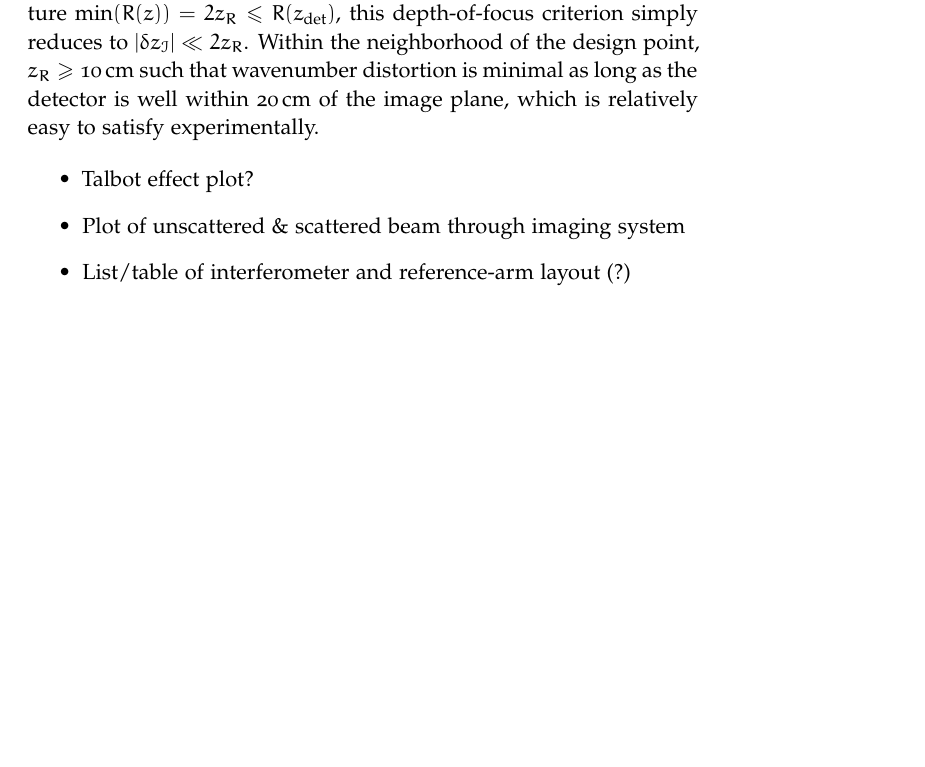
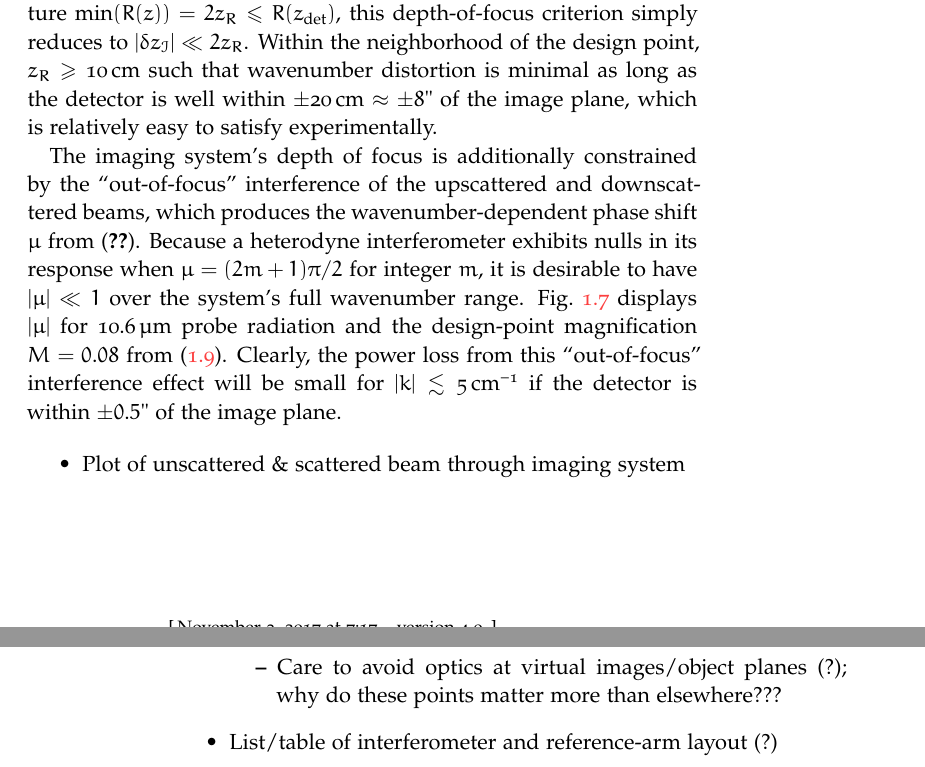
Before and after one commit to emd/thesis, a LaTeX thesis (thesis.tex, which reads Chapters/Implementation/Implementation.tex): part of page 11 of 24 before the commit and two parts of pages 11 and 12 of 24 after it, the two joined at a grey line, cut so that both start at the same text, the shorter picture padded with empty space. Compiled offline with pdfLaTeX; a missing font is replaced by an installed copy or a similar font.

Commit message:
Wavenumber-dependent phase shift depth-of-field considerations evaluated

```diff
--- a/Chapters/Implementation/Implementation.tex
+++ b/Chapters/Implementation/Implementation.tex
@@ -821,6 +821,22 @@
 Within the neighborhood of the design point,
 $z_R \geq \SI{10}{\centi\meter}$ such that
 wavenumber distortion is minimal as long as
-the detector is well within $\SI{20}{\centi\meter}$ of the image plane,
+the detector is well within $\pm\SI{20}{\centi\meter} \approx \pm8"$
+of the image plane,
 which is relatively easy to satisfy experimentally.
 
+The imaging system's depth of focus is additionally constrained by
+the ``out-of-focus'' interference of the upscattered and downscattered beams,
+which produces the wavenumber-dependent phase shift $\mu$ from
+(\ref{eq:DesignConsiderations:summary:depth_of_focus_wavenumber_dependent_phase_shift}).
+Because a heterodyne interferometer exhibits nulls in its response
+when $\mu = (2 m + 1) \pi / 2$ for integer $m$,
+it is desirable to have $|\mu| \ll 1$
+over the system's full wavenumber range.
+Fig.~\ref{fig:Implementation:wavenumber_dependent_phase_shift}
+displays $|\mu|$ for $\SI{10.6}{\micro\meter}$ probe radiation and
+the design-point magnification $M = 0.08$ from
+(\ref{eq:Implementation:magnification_interferometer_design}).
+Clearly, the power loss from this ``out-of-focus'' interference effect
+will be small for $|k| \lesssim \SI{5}{\per\centi\meter}$
+if the detector is within $\pm 0.5"$ of the image plane.
@@ -826,0 +850 @@
+    the upscattered and downscattered $\SI{10.6}{\micro\meter}$ beams
@@ -827,6 +857,9 @@
 \begin{itemize}
-  \item Talbot effect plot?
   \item Plot of unscattered \& scattered beam through imaging system
+    \begin{itemize}
+      \item Care to avoid optics at virtual images/object planes (?);
+        why do these points matter more than elsewhere???
+    \end{itemize}
   \item List/table of interferometer and reference-arm layout (?)
     \begin{itemize}
       \item Difference in optical path length
```
Also changed, not shown: Chapters/Implementation/Implementation.tex (13 more changed lines), 1 other file.
